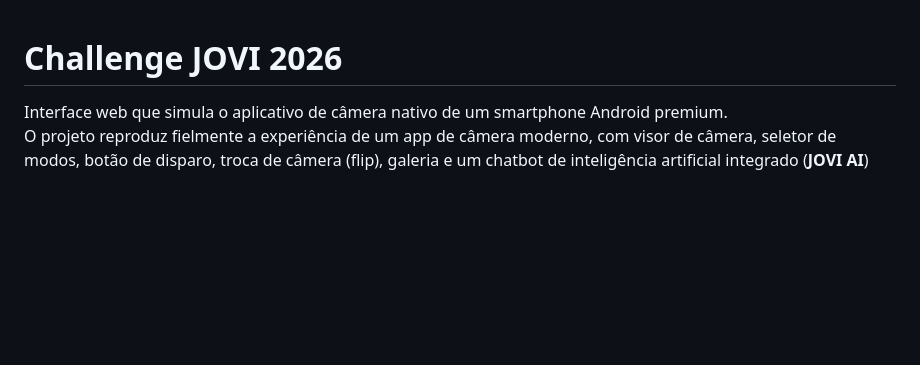
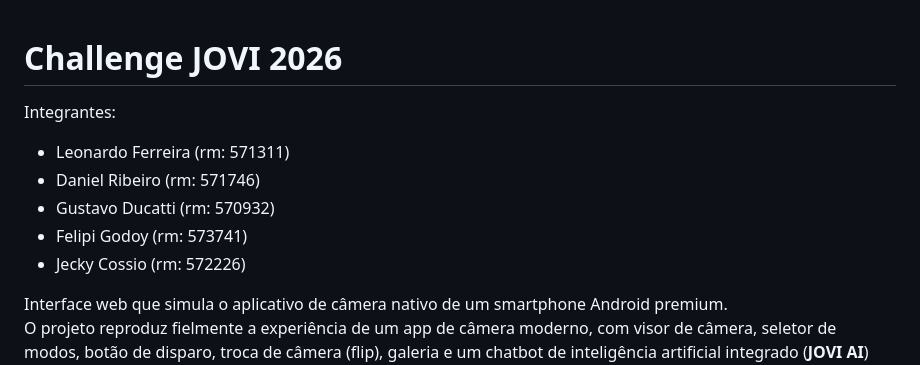
Before and after one commit to Mestresupremo38/front_sprint2, a Markdown page: README.md, the part around the change. Rendered like a GitHub page; blank space fills up the shorter version.

Commit message:
final version

```diff
--- a/README.md
+++ b/README.md
@@ -1,4 +1,12 @@
 # Challenge JOVI 2026
+
+Integrantes:
+- Leonardo Ferreira (rm: 571311)
+- Daniel Ribeiro (rm: 571746)
+- Gustavo Ducatti (rm: 570932)
+- Felipi Godoy (rm: 573741)
+- Jecky Cossio (rm: 572226)
+
 
 Interface web que simula o aplicativo de câmera nativo de um smartphone Android premium.
 O projeto reproduz fielmente a experiência de um app de câmera moderno, com visor de câmera, seletor de modos, botão de disparo, troca de câmera (flip), galeria e um chatbot de inteligência artificial integrado (**JOVI AI**) que futuramente terá funcionalidades agênticas.
```
